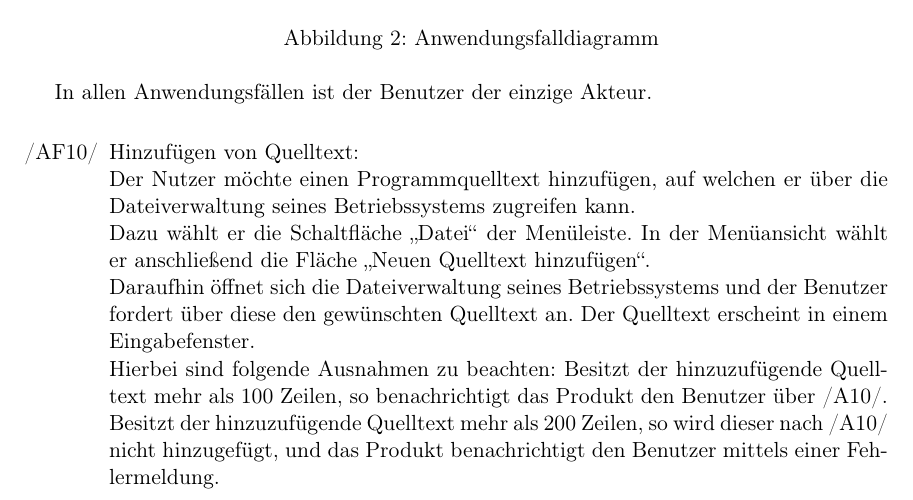
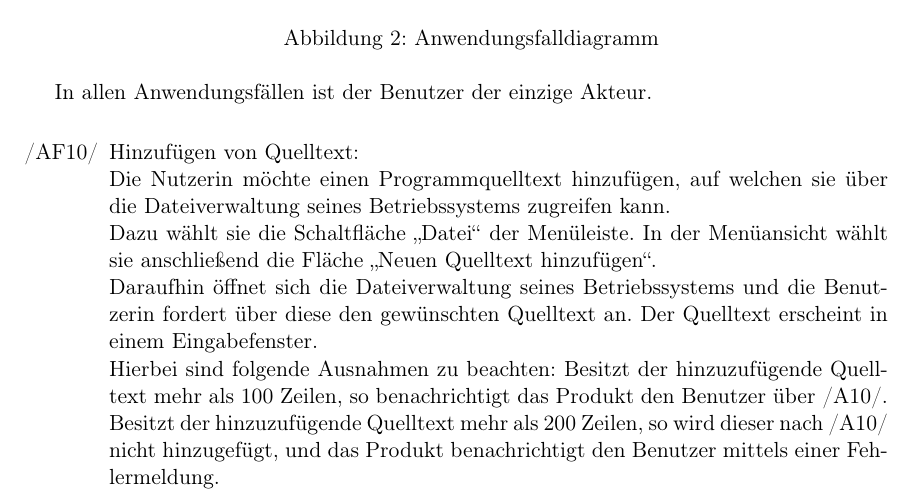
Before and after one commit to JoanaP1997/PSE, a LaTeX document (Plichtenheft/Pflichtenheft.tex): part of page 12 of 27, cut so that both start at the same text. Compiled offline with pdfLaTeX.

Commit message:
/AF10/ korrigiert nochmal

```diff
--- a/Plichtenheft/Pflichtenheft.tex
+++ b/Plichtenheft/Pflichtenheft.tex
@@ -363,10 +363,10 @@ In allen Anwendungsfällen ist der Benutzer der einzige Akteur.
 
 \begin{itemize}
     \item [/AF10/] Hinzufügen von Quelltext:\\
-	Der Nutzer möchte einen Programmquelltext hinzufügen, auf welchen er über die Dateiverwaltung
+	Die Nutzerin möchte einen Programmquelltext hinzufügen, auf welchen sie über die Dateiverwaltung
 	seines Betriebssystems zugreifen kann.\\
-	Dazu wählt er die Schaltfläche \enquote{Datei} der Menüleiste. In der Menüansicht wählt er anschließend die Fläche \enquote{Neuen Quelltext hinzufügen}.\\
-	Daraufhin öffnet sich die Dateiverwaltung seines Betriebssystems und der Benutzer fordert über diese den gewünschten Quelltext an.
+	Dazu wählt sie die Schaltfläche \enquote{Datei} der Menüleiste. In der Menüansicht wählt sie anschließend die Fläche \enquote{Neuen Quelltext hinzufügen}.\\
+	Daraufhin öffnet sich die Dateiverwaltung seines Betriebssystems und die Benutzerin fordert über diese den gewünschten Quelltext an.
 	Der Quelltext erscheint in einem Eingabefenster.\\
 	Hierbei sind folgende Ausnahmen zu beachten: Besitzt der hinzuzufügende Quelltext mehr als 100 Zeilen, so benachrichtigt das Produkt den Benutzer über /A10/.\\
 	Besitzt der hinzuzufügende Quelltext mehr als 200 Zeilen, so wird dieser nach /A10/ nicht hinzugefügt, und
```
